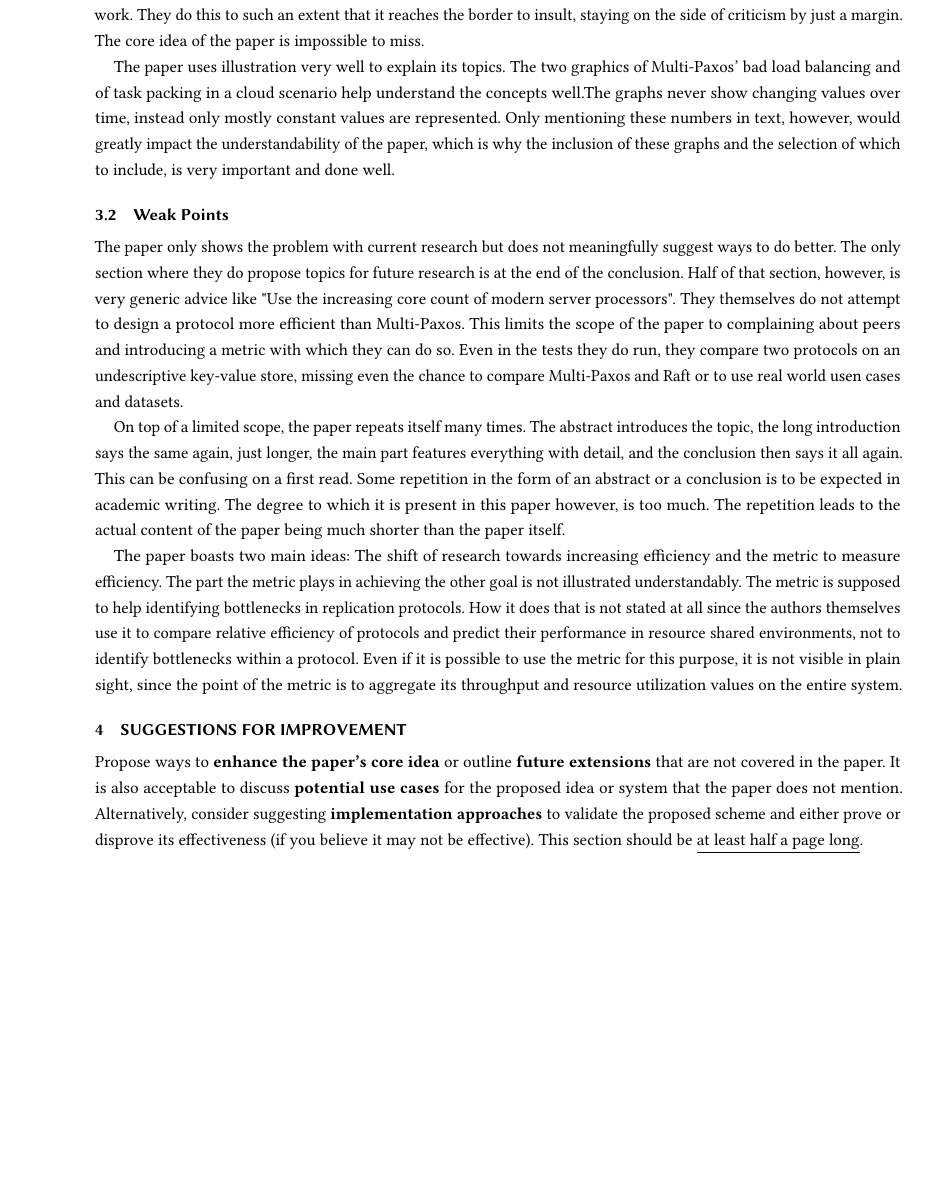
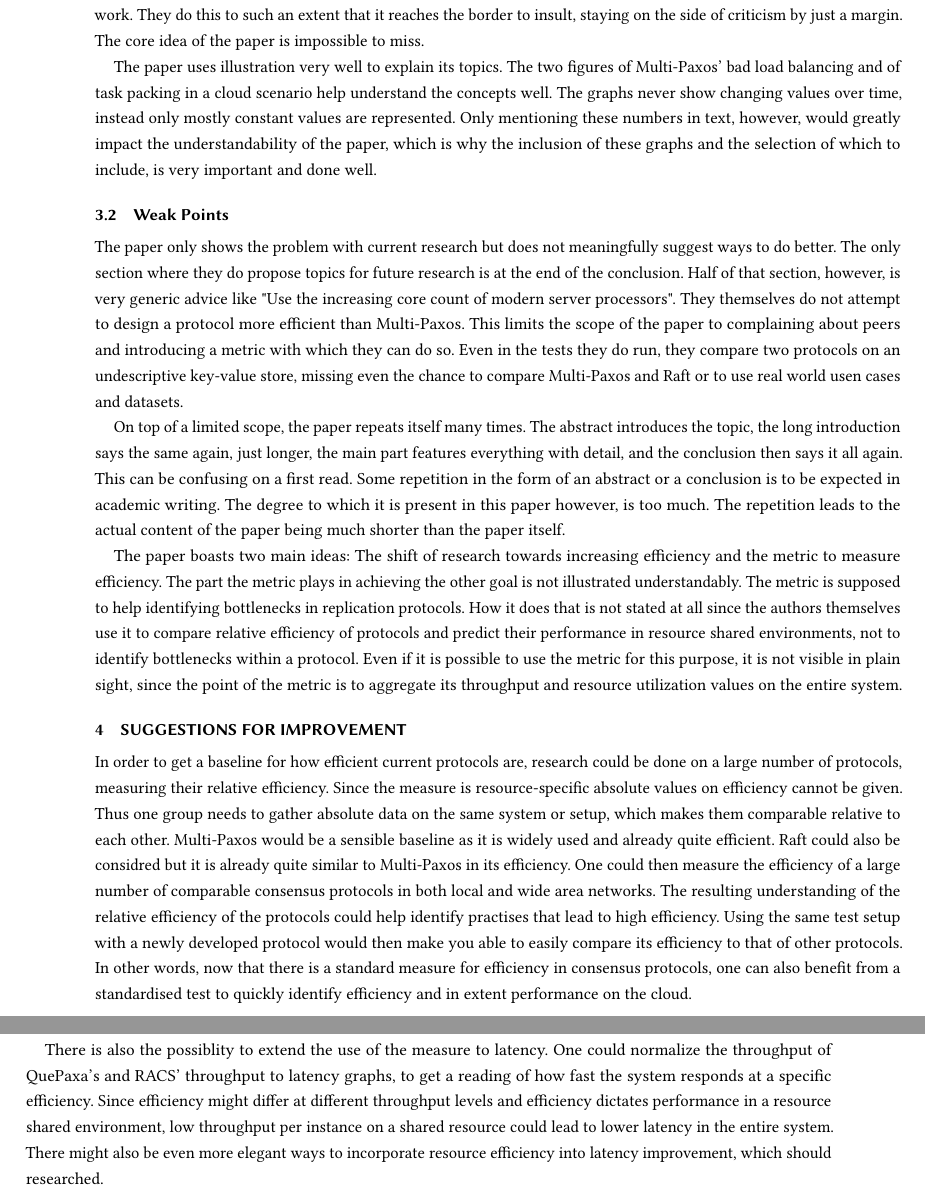
Before and after one commit to bastisas/modern-storage-seminar-writeup, a LaTeX paper (main.tex): part of page 4 of 4 before the commit and two parts of pages 4 and 5 of 5 after it, the two joined at a grey line, cut so that both start at the same text, the shorter picture padded with empty space. Compiled offline with pdfLaTeX.

Commit message:
length of entire text complete

```diff
--- a/main.tex
+++ b/main.tex
@@ -161,7 +161,7 @@ The ability of EPaxos to use all resources allocated while decreasing efficiency
 Current methods are criticised very directly and called out for ignoring resource efficiency in their work. They do this to such an extent that it reaches the border to insult, staying on the side of criticism by just a margin.
 The core idea of the paper is impossible to miss.
 
-The paper uses illustration very well to explain its topics. The two graphics of Multi-Paxos' bad load balancing and of task packing in a cloud scenario help understand the concepts well.%change "graphics" to different word
+The paper uses illustration very well to explain its topics. The two figures of Multi-Paxos' bad load balancing and of task packing in a cloud scenario help understand the concepts well.
 The graphs never show changing values over time, instead only mostly constant values are represented.
 Only mentioning these numbers in text, however, would greatly impact the understandability of the paper, which is why the inclusion of these graphs and the selection of which to include, is very important and done well.
 
@@ -182,12 +182,25 @@ How it does that is not stated at all since the authors themselves use it to com
 Even if it is possible to use the metric for this purpose, it is not visible in plain sight, since the point of the metric is to aggregate its throughput and resource utilization values on the entire system.
 
 \section{Suggestions for Improvement}
-Propose ways to \textbf{enhance the paper's core idea} or outline \textbf{future extensions} that are not covered in the paper.
-It is also acceptable to discuss \textbf{potential use cases} for the proposed idea or system that the paper does not mention.
-Alternatively, consider suggesting \textbf{implementation approaches} to validate the proposed scheme and either prove or disprove its effectiveness (if you believe it may not be effective).
-This section should be \underline{at least half a page long}.
-% TODO
+%Propose ways to \textbf{enhance the paper's core idea} or outline \textbf{future extensions} that are not covered in the paper.
+%It is also acceptable to discuss \textbf{potential use cases} for the proposed idea or system that the paper does not mention.
+%Alternatively, consider suggesting \textbf{implementation approaches} to validate the proposed scheme and either prove or disprove its effectiveness (if you believe it may not be effective).
+%This section should be \underline{at least half a page long}.
 
+%Core idea: efficiency is key to performance in resource shared environments.
+%- some way of using the metric outside of replication protocols:
+%- Gather data: Big chart with Multi-Paxos at 100\% and all other protocols at their relative efficiency
 
+In order to get a baseline for how efficient current protocols are, research could be done on a large number of protocols, measuring their relative efficiency.
+Since the measure is resource-specific absolute values on efficiency cannot be given. Thus one group needs to gather absolute data on the same system or setup, which makes them comparable relative to each other.
+Multi-Paxos would be a sensible baseline as it is widely used and already quite efficient. Raft could also be considred but it is already quite similar to Multi-Paxos in its efficiency.
+One could then measure the efficiency of a large number of comparable consensus protocols in both local and wide area networks.
+The resulting understanding of the relative efficiency of the protocols could help identify practises that lead to high efficiency.
+Using the same test setup with a newly developed protocol would then make you able to easily compare its efficiency to that of other protocols.
+In other words, now that there is a standard measure for efficiency in consensus protocols, one can also benefit from a standardised test to quickly identify efficiency and in extent performance on the cloud.
+
+There is also the possiblity to extend the use of the measure to latency. One could normalize the throughput of QuePaxa's and RACS' throughput to latency graphs, to get a reading of how fast the system responds at a specific efficiency.
+Since efficiency might differ at different throughput levels and efficiency dictates performance in a resource shared environment, low throughput per instance on a shared resource could lead to lower latency in the entire system.
+There might also be even more elegant ways to incorporate resource efficiency into latency improvement, which should researched.
 
 \end{document}
```
Also changed, not shown: main.pdf, 5 other files.
